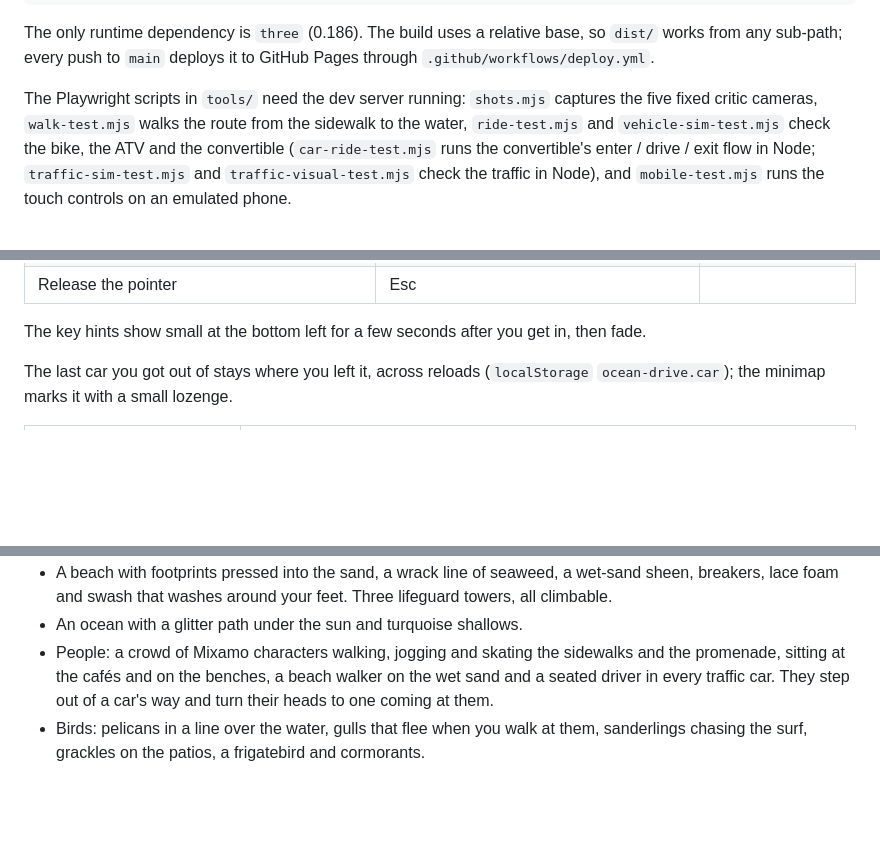
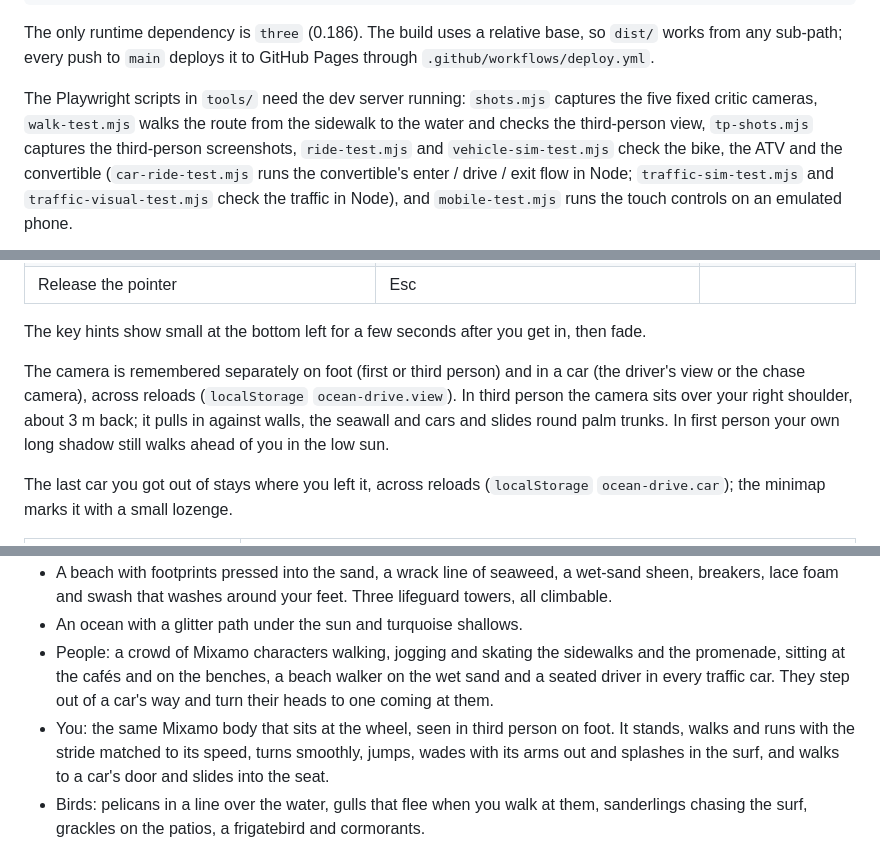
Before and after one commit to StarKnightt/ocean-drive, a Markdown page: README.md, 3 parts joined by grey strips. Rendered like a GitHub page; blank space fills up the shorter version.

Commit message:
tp-cam: README - controls (C / V and the camera button: first / third person on foot; mouse look orbits in third person), the camera kept per mode across reloads, the player's body, tp-shots.mjs
Co-authored-by: Cursor <cursoragent@cursor.com>

```diff
--- a/README.md
+++ b/README.md
@@ -40,7 +40,8 @@ from any sub-path; every push to `main` deploys it to GitHub Pages through
 `.github/workflows/deploy.yml`.
 
 The Playwright scripts in `tools/` need the dev server running: `shots.mjs` captures the five
-fixed critic cameras, `walk-test.mjs` walks the route from the sidewalk to the water,
+fixed critic cameras, `walk-test.mjs` walks the route from the sidewalk to the water and checks
+the third-person view, `tp-shots.mjs` captures the third-person screenshots,
 `ride-test.mjs` and `vehicle-sim-test.mjs` check the bike, the ATV and the convertible (`car-ride-test.mjs`
 runs the convertible's enter / drive / exit flow in Node; `traffic-sim-test.mjs` and
 `traffic-visual-test.mjs` check the traffic in Node), and `mobile-test.mjs` runs
@@ -69,6 +70,12 @@ the touch controls on an emulated phone.
 | Release the pointer | Esc | |
 
 The key hints show small at the bottom left for a few seconds after you get in, then fade.
+
+The camera is remembered separately on foot (first or third person) and in a car (the driver's
+view or the chase camera), across reloads (`localStorage` `ocean-drive.view`). In third person
+the camera sits over your right shoulder, about 3 m back; it pulls in against walls, the seawall
+and cars and slides round palm trunks. In first person your own long shadow still walks ahead of
+you in the low sun.
 
 The last car you got out of stays where you left it, across reloads (`localStorage`
 `ocean-drive.car`); the minimap marks it with a small lozenge.
@@ -106,6 +113,9 @@ The last car you got out of stays where you left it, across reloads (`localStora
   promenade, sitting at the cafés and on the benches, a beach walker on the wet sand and a
   seated driver in every traffic car. They step out of a car's way and turn their heads to one
   coming at them.
+- You: the same Mixamo body that sits at the wheel, seen in third person on foot. It stands,
+  walks and runs with the stride matched to its speed, turns smoothly, jumps, wades with its arms
+  out and splashes in the surf, and walks to a car's door and slides into the seat.
 - Birds: pelicans in a line over the water, gulls that flee when you walk at them, sanderlings
   chasing the surf, grackles on the patios, a frigatebird and cormorants.
 - Cars modelled in Blender (`blender/`): the two-tone 1950s convertible and seven modern bodies,
```
Also changed, not shown: other parts of README.md (+2 -1 lines).
